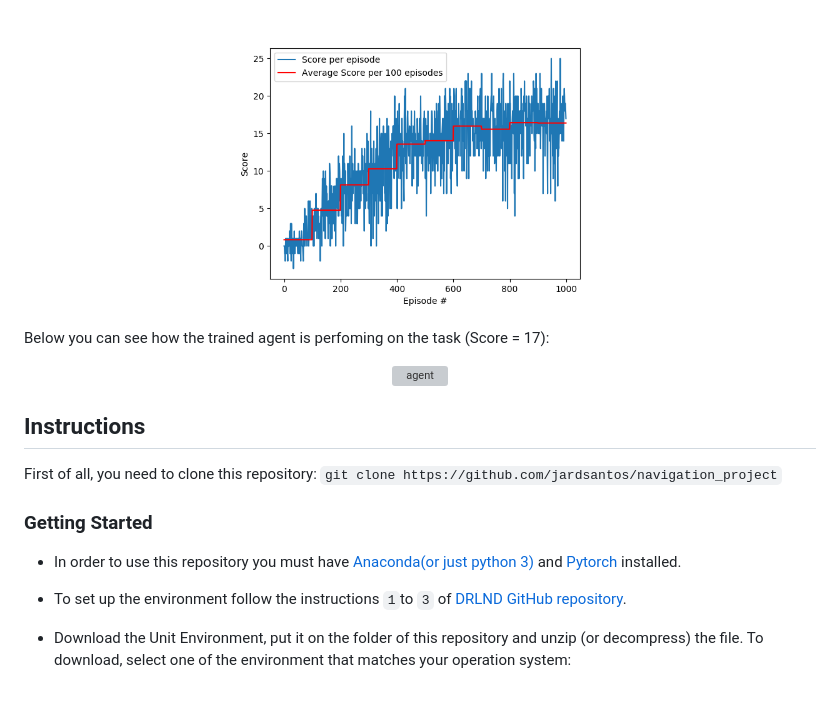
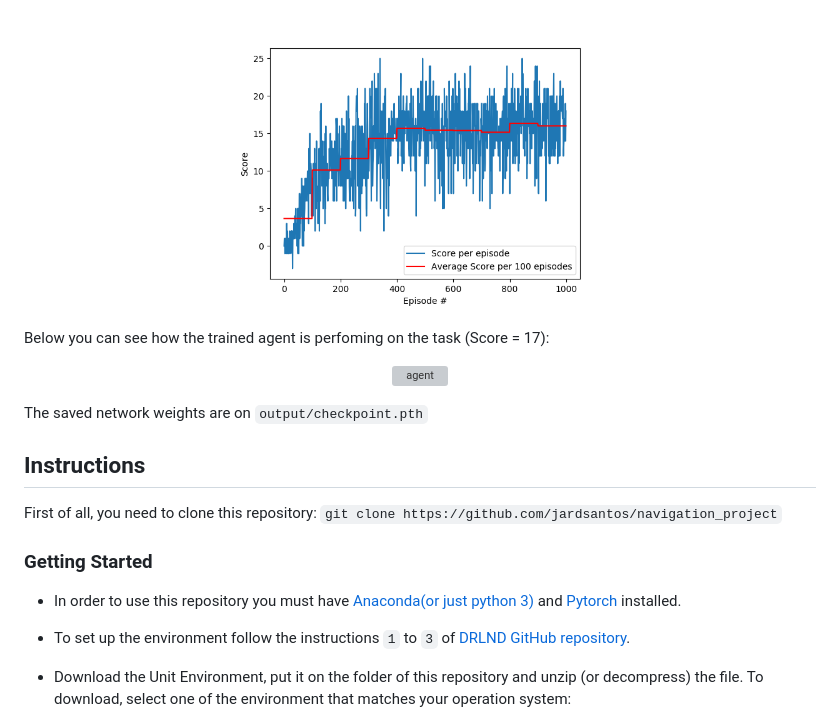
Before and after one commit to hzhucn/navigation_project, a Markdown page: README.md, the part around the change printed below. Drawn GitHub-style; pictures changed too: output/plot_scores.png (deleted), output/plot_scores_duel_ddqn.png (added); blank space fills up the shorter version; grey boxes are pictures that could not be loaded.

```diff
--- a/README.md
+++ b/README.md
@@ -22,9 +22,11 @@ To solve this project, a Deep Q-Network was created with its model and agent arc
 
-<p align=center><img src="output/plot_scores.png" alt="scores" width="400"/></p>
+<p align=center><img src="output/plot_scores_duel_ddqn.png" alt="scores" width="400"/></p>
 
 Below you can see how the trained agent is perfoming on the task (Score = 17):
 
 <p align=center><img src="output/banana.gif" alt="agent" width="400" height="200"/></p>
+
+The saved network weights are on `output/checkpoint.pth`
 
 
 ## Instructions
@@ -35,7 +37,7 @@ First of all, you need to clone this repository: `git clone https://github.com/j
 
 - In order to use this repository you must have [Anaconda(or just python 3)](https://www.anaconda.com/distribution/) and [Pytorch](https://pytorch.org/get-started/locally/) installed.
 
-- To set up the environment follow the instructions `1`to `3` of [DRLND GitHub repository](https://github.com/udacity/deep-reinforcement-learning#dependencies).
+- To set up the environment follow the instructions `1` to `3` of [DRLND GitHub repository](https://github.com/udacity/deep-reinforcement-learning#dependencies).
 
 - Download the Unit Environment, put it on the folder of this repository and unzip (or decompress) the file. To download, select one of the environment that matches your operation system:
     - Linux: [click here](https://s3-us-west-1.amazonaws.com/udacity-drlnd/P1/Banana/Banana_Linux.zip)
```
Also changed, not shown: other parts of README.md (+1 -1 lines), Report.md (added, +172 -0 lines), output/plot_scores_ddqn.png (added), output/plot_scores_dqn.png (added), output/plot_scores_duel_dqn.png (added), 6 other files.
